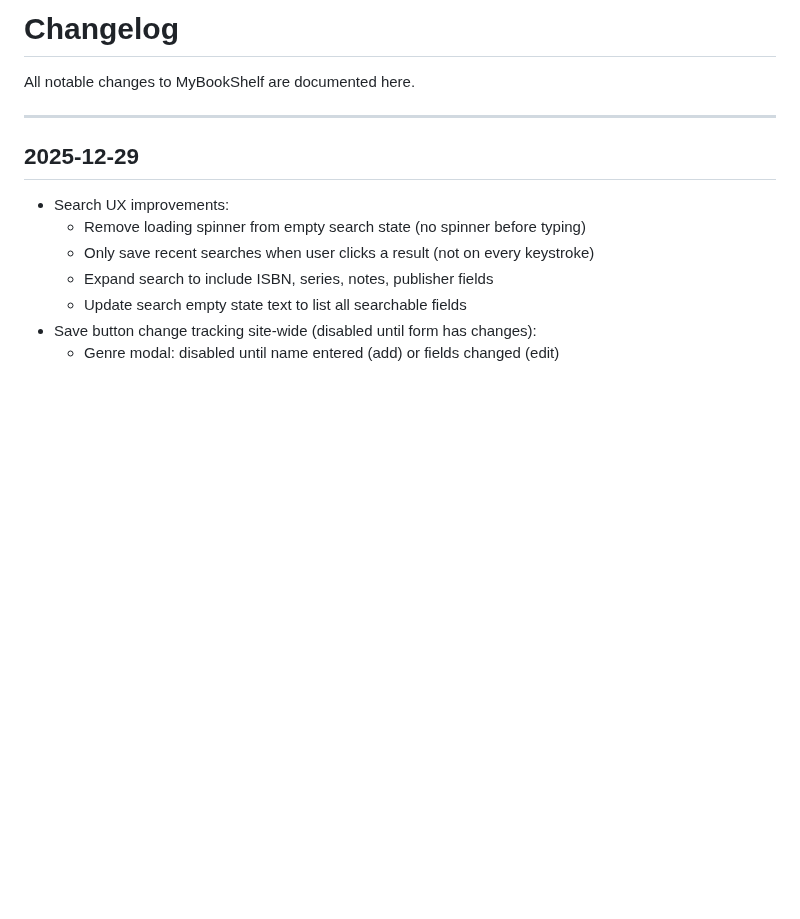
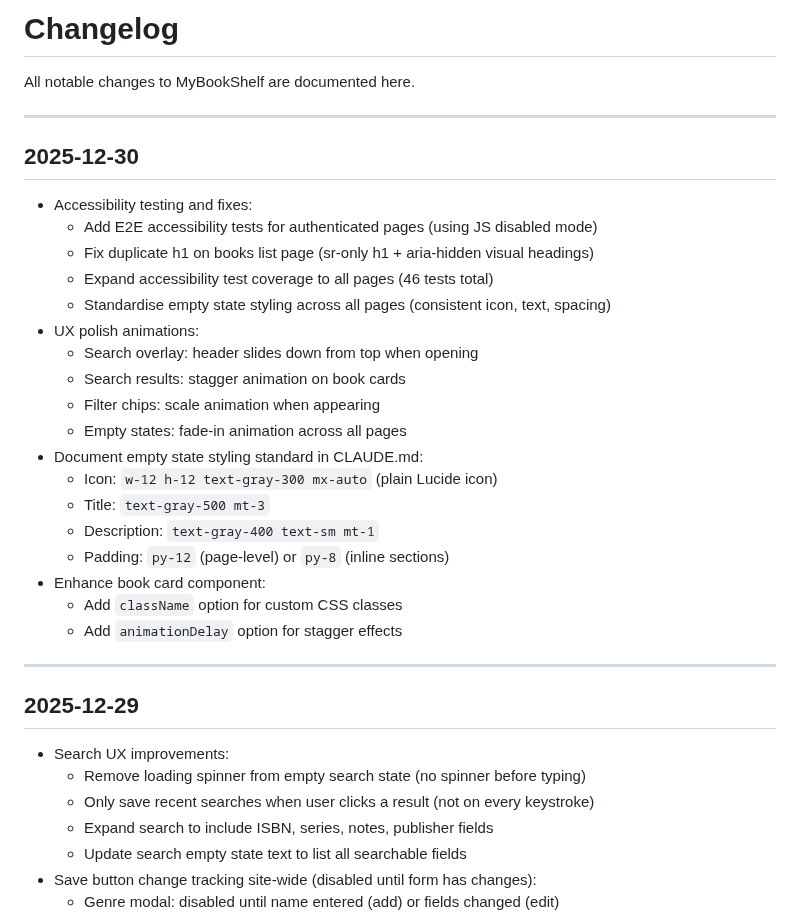
Before and after one commit to mfrench71/my-bookshelf-website, a Markdown page: CHANGELOG.md, the part around the change. Drawn GitHub-style; blank space fills up the shorter version.

```diff
--- a/CHANGELOG.md
+++ b/CHANGELOG.md
@@ -1,6 +1,29 @@
 # Changelog
 
 All notable changes to MyBookShelf are documented here.
+
+---
+
+## 2025-12-30
+
+- Accessibility testing and fixes:
+  - Add E2E accessibility tests for authenticated pages (using JS disabled mode)
+  - Fix duplicate h1 on books list page (sr-only h1 + aria-hidden visual headings)
+  - Expand accessibility test coverage to all pages (46 tests total)
+  - Standardise empty state styling across all pages (consistent icon, text, spacing)
+- UX polish animations:
+  - Search overlay: header slides down from top when opening
+  - Search results: stagger animation on book cards
+  - Filter chips: scale animation when appearing
+  - Empty states: fade-in animation across all pages
+- Document empty state styling standard in CLAUDE.md:
+  - Icon: `w-12 h-12 text-gray-300 mx-auto` (plain Lucide icon)
+  - Title: `text-gray-500 mt-3`
+  - Description: `text-gray-400 text-sm mt-1`
+  - Padding: `py-12` (page-level) or `py-8` (inline sections)
+- Enhance book card component:
+  - Add `className` option for custom CSS classes
+  - Add `animationDelay` option for stagger effects
 
 ---
 
```
Also changed, not shown: CLAUDE.md (+18 -1 lines), PROJECT.md (+4 -4 lines).
